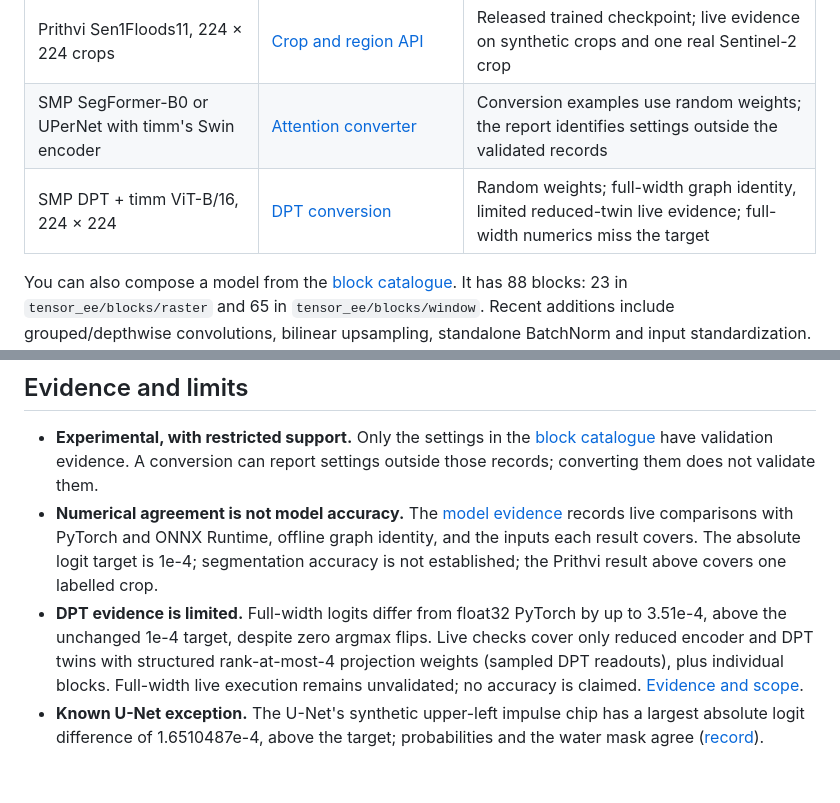
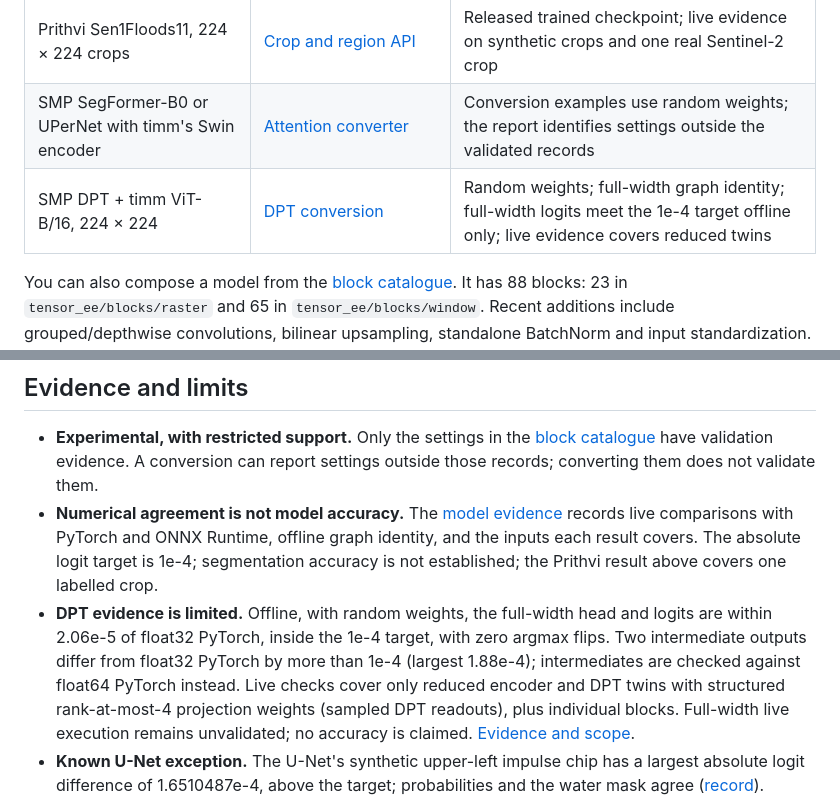
Before and after one commit to noelEOS/tensor-ee, a Markdown page: README.md, 2 parts joined by grey strips. Drawn GitHub-style; blank space fills up the shorter version.

Commit message:
docs: state the README's DPT figures from the current reference record

```diff
--- a/README.md
+++ b/README.md
@@ -72,7 +72,7 @@ graphs byte for byte; numerical and live evidence have narrower scope, detailed
 | Fixed Swin-T/UPerNet, 224 × 224 | [Three-stage workflow](https://github.com/noelEOS/tensor-ee/blob/main/docs/swin.md) | Trained EE weights are public; this workflow also needs a local checkpoint, not yet public |
 | Prithvi Sen1Floods11, 224 × 224 crops | [Crop and region API](https://github.com/noelEOS/tensor-ee/blob/main/docs/api.md#prithvi-sen1floods11) | Released trained checkpoint; live evidence on synthetic crops and one real Sentinel-2 crop |
 | SMP SegFormer-B0 or UPerNet with timm's Swin encoder | [Attention converter](https://github.com/noelEOS/tensor-ee/blob/main/docs/converter.md) | Conversion examples use random weights; the report identifies settings outside the validated records |
-| SMP DPT + timm ViT-B/16, 224 × 224 | [DPT conversion](https://github.com/noelEOS/tensor-ee/blob/main/docs/converter.md#smp-050-dpt-at-224--224) | Random weights; full-width graph identity, limited reduced-twin live evidence; full-width numerics miss the target |
+| SMP DPT + timm ViT-B/16, 224 × 224 | [DPT conversion](https://github.com/noelEOS/tensor-ee/blob/main/docs/converter.md#smp-050-dpt-at-224--224) | Random weights; full-width graph identity; full-width logits meet the 1e-4 target offline only; live evidence covers reduced twins |
 
 You can also compose a model from the [block catalogue](https://github.com/noelEOS/tensor-ee/blob/main/docs/building-blocks.md).
 It has 88 blocks: 23 in `tensor_ee/blocks/raster` and 65 in `tensor_ee/blocks/window`.
@@ -141,8 +141,10 @@ Expect `2 passed` from the example's tests.
   records live comparisons with PyTorch and ONNX Runtime, offline graph identity,
   and the inputs each result covers. The absolute logit target is 1e-4; segmentation
   accuracy is not established; the Prithvi result above covers one labelled crop.
-- **DPT evidence is limited.** Full-width logits differ from float32 PyTorch by
-  up to 3.51e-4, above the unchanged 1e-4 target, despite zero argmax flips.
+- **DPT evidence is limited.** Offline, with random weights, the full-width head and
+  logits are within 2.06e-5 of float32 PyTorch, inside the 1e-4 target, with zero
+  argmax flips. Two intermediate outputs differ from float32 PyTorch by more than 1e-4
+  (largest 1.88e-4); intermediates are checked against float64 PyTorch instead.
   Live checks cover only reduced encoder and DPT twins with structured
   rank-at-most-4 projection weights (sampled DPT readouts), plus individual blocks.
   Full-width live execution remains unvalidated; no accuracy is claimed.
```
